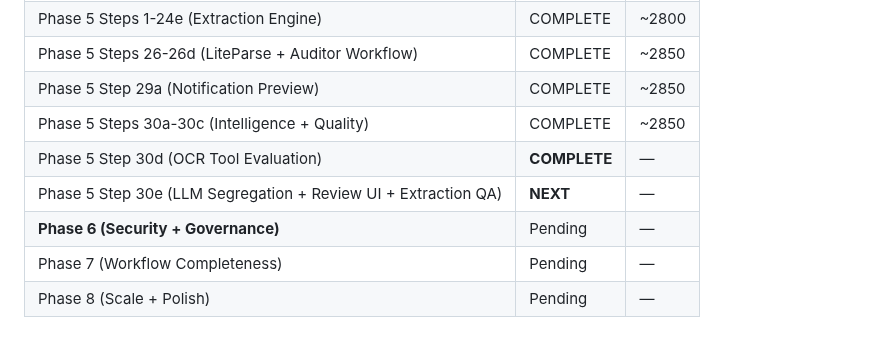
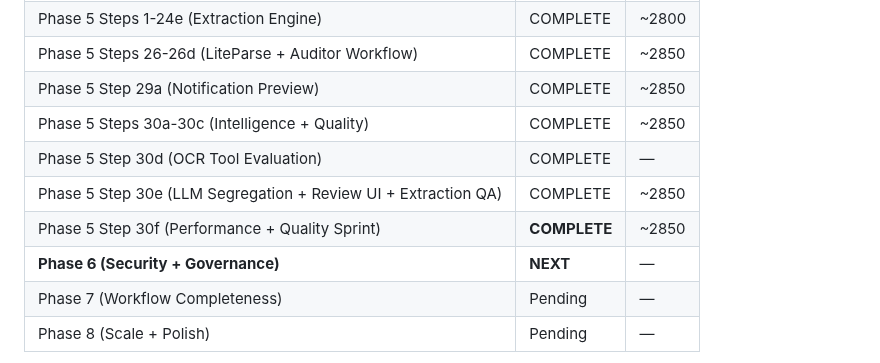
Before and after one commit to illiyaz/docdoc, a Markdown page: docs/PLAN.md, the part around the change. Drawn GitHub-style.

```diff
--- a/docs/PLAN.md
+++ b/docs/PLAN.md
@@ -15,9 +15,10 @@ For detailed per-step implementation notes, see [CLAUDE_HISTORY.md](CLAUDE_HISTO
 | Phase 5 Steps 26-26d (LiteParse + Auditor Workflow) | COMPLETE | ~2850 |
 | Phase 5 Step 29a (Notification Preview) | COMPLETE | ~2850 |
 | Phase 5 Steps 30a-30c (Intelligence + Quality) | COMPLETE | ~2850 |
-| Phase 5 Step 30d (OCR Tool Evaluation) | **COMPLETE** | — |
-| Phase 5 Step 30e (LLM Segregation + Review UI + Extraction QA) | **NEXT** | — |
-| **Phase 6 (Security + Governance)** | Pending | — |
+| Phase 5 Step 30d (OCR Tool Evaluation) | COMPLETE | — |
+| Phase 5 Step 30e (LLM Segregation + Review UI + Extraction QA) | COMPLETE | ~2850 |
+| Phase 5 Step 30f (Performance + Quality Sprint) | **COMPLETE** | ~2850 |
+| **Phase 6 (Security + Governance)** | **NEXT** | — |
 | Phase 7 (Workflow Completeness) | Pending | — |
 | Phase 8 (Scale + Polish) | Pending | — |
 
```
Also changed, not shown: CLAUDE.md (+9 -5 lines), docs/PLAN_COMPLETED.md (+7 -1 lines).
